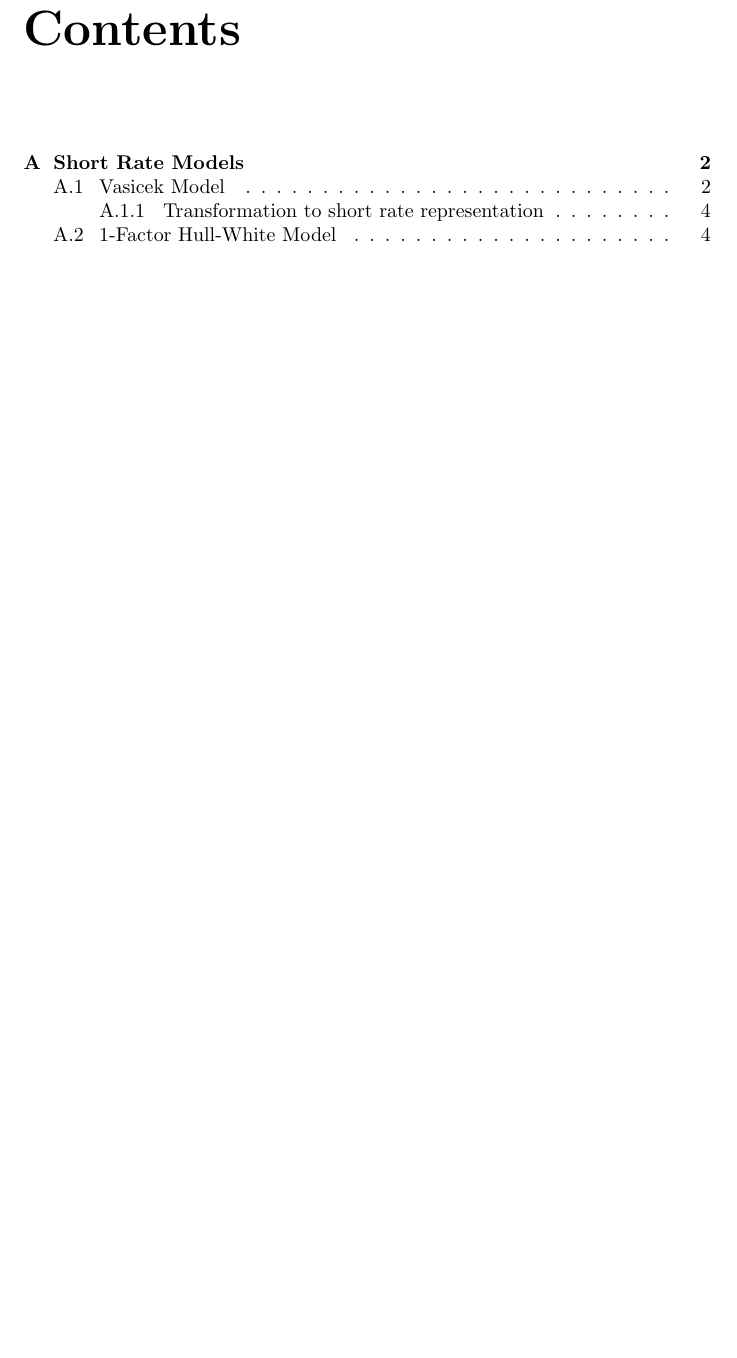
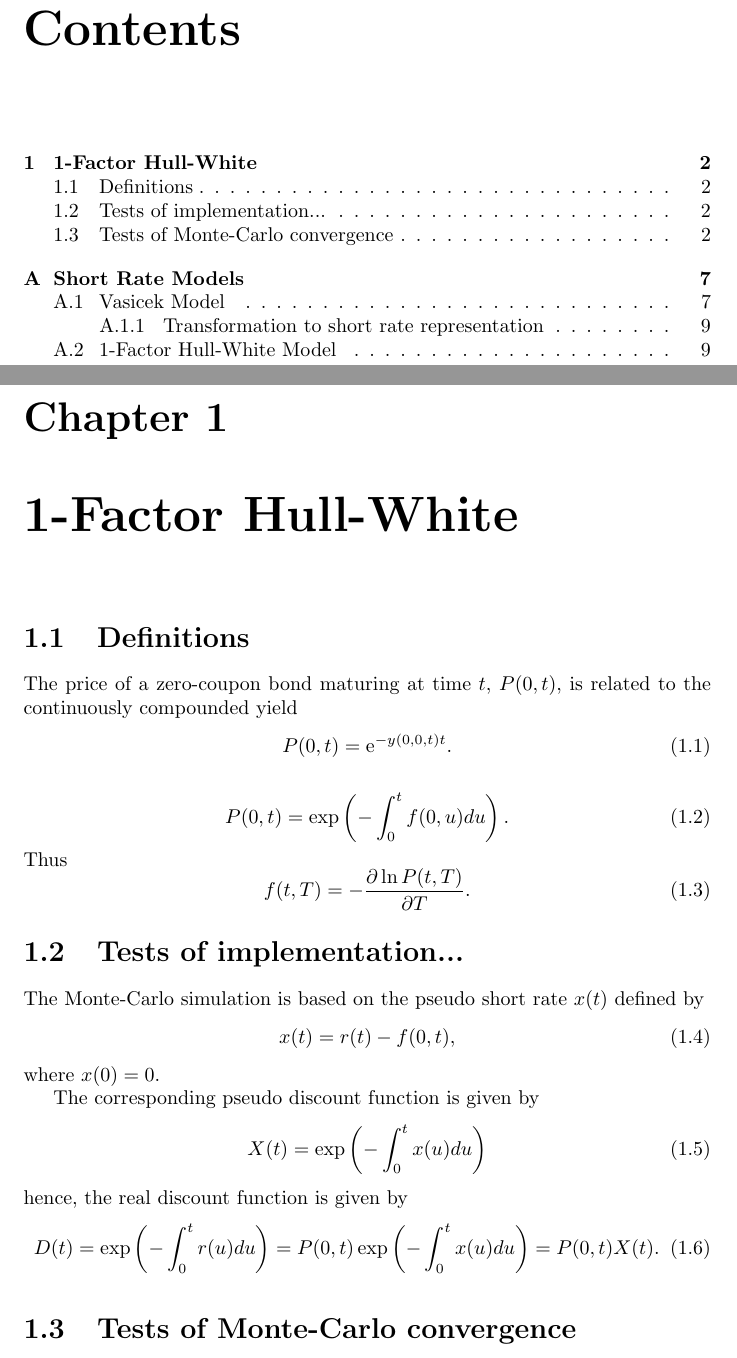
Before and after one commit to jkbptrsn/FinPy, a LaTeX document (docs/main.tex): part of page 2 of 8 before the commit and two parts of pages 2 and 3 of 13 after it, the two joined at a grey line, cut so that both start at the same text, the shorter picture padded with empty space. Compiled offline with pdfLaTeX.

Commit message:
Hull-White model: Documentation updated.

```diff
--- a/docs/main.tex
+++ b/docs/main.tex
@@ -19,3 +19,38 @@
 % \chapter{Introduction}
 
 % \chapter{Models}
+
+\chapter{1-Factor Hull-White}
+
+\section{Definitions}
+
+The price of a zero-coupon bond maturing at time $t$, $P(0,t)$, is related to the continuously compounded yield
+\begin{equation}
+P(0,t) = \e^{-y(0,0,t) t}.
+\end{equation}
+
+\begin{equation}
+P(0,t) = \exp \left( -\int_0^t f(0,u) du \right).
+\end{equation}
+Thus
+\begin{equation}
+f(t,T) = - \frac{\partial \ln P(t,T)}{\partial T}.
+\end{equation}
+
+
+\section{Tests of implementation...}
+
+The Monte-Carlo simulation is based on the pseudo short rate $x(t)$ defined by
+\begin{equation}
+x(t) = r(t) - f(0,t),
+\end{equation}
+where $x(0) = 0$.
+
+The corresponding pseudo discount function is given by
+\begin{equation}
+X(t) = \exp \left( - \int_0^t x(u) du \right)
+\end{equation}
+hence, the real discount function is given by
+\begin{equation}
+D(t) = \exp \left( - \int_0^t r(u) du \right) = P(0,t) \exp \left( - \int_0^t x(u) du \right) = P(0,t) X(t).
+\end{equation}
@@ -22,3 +85,6 @@
+\end{figure}
+
+\section{Tests of Monte-Carlo convergence}
 
 \appendix
 
```
Also changed, not shown: docs/figures/discount_density.png (added), docs/figures/discount_paths.png (added), docs/figures/pseudo_discount_density.png (added), docs/figures/pseudo_discount_paths.png (added), docs/figures/pseudo_short_rate_density.png (added), docs/figures/pseudo_short_rate_paths.png (added), docs/figures/short_rate_density.png (added), docs/figures/short_rate_paths.png (added), docs/main.tex (28 more changed lines).
